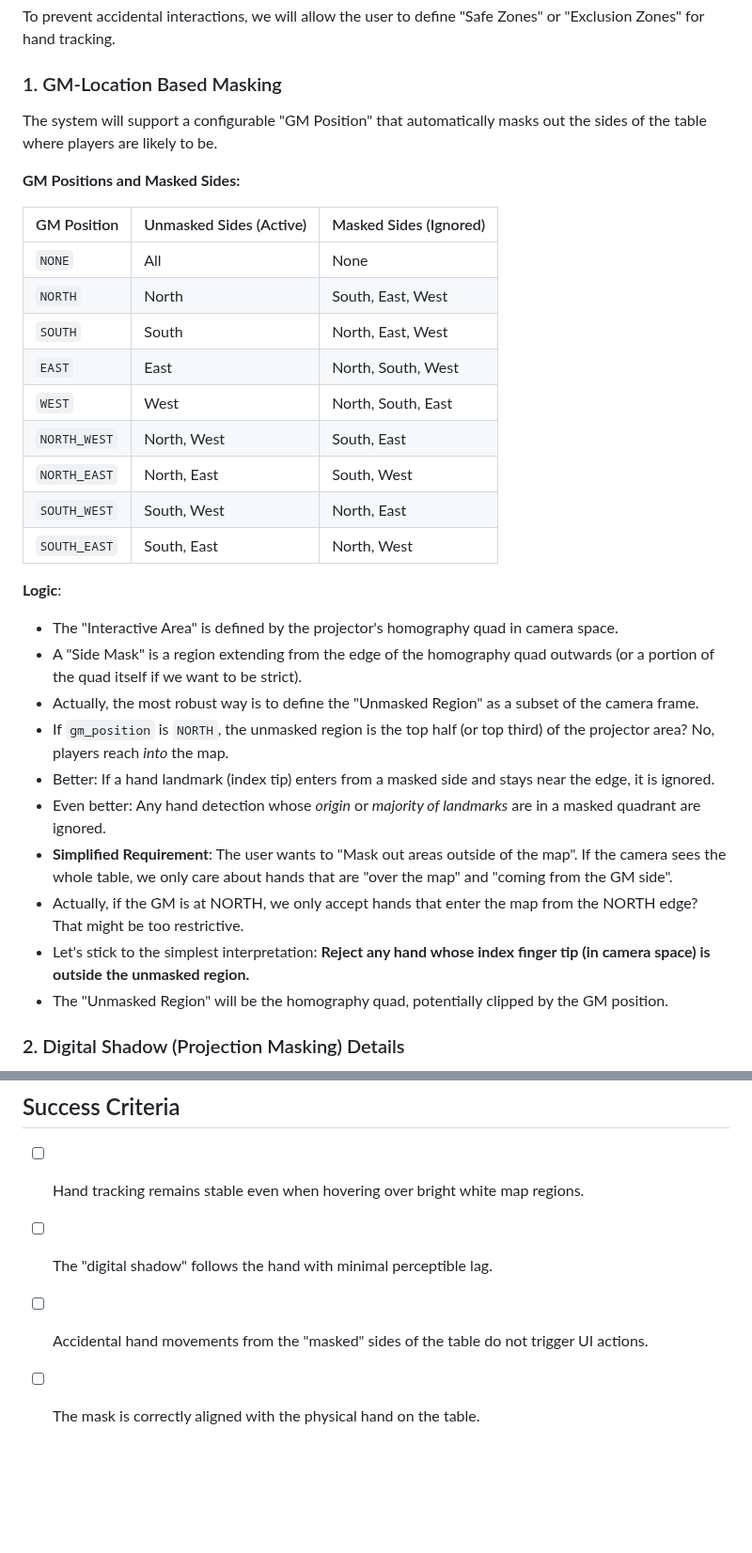
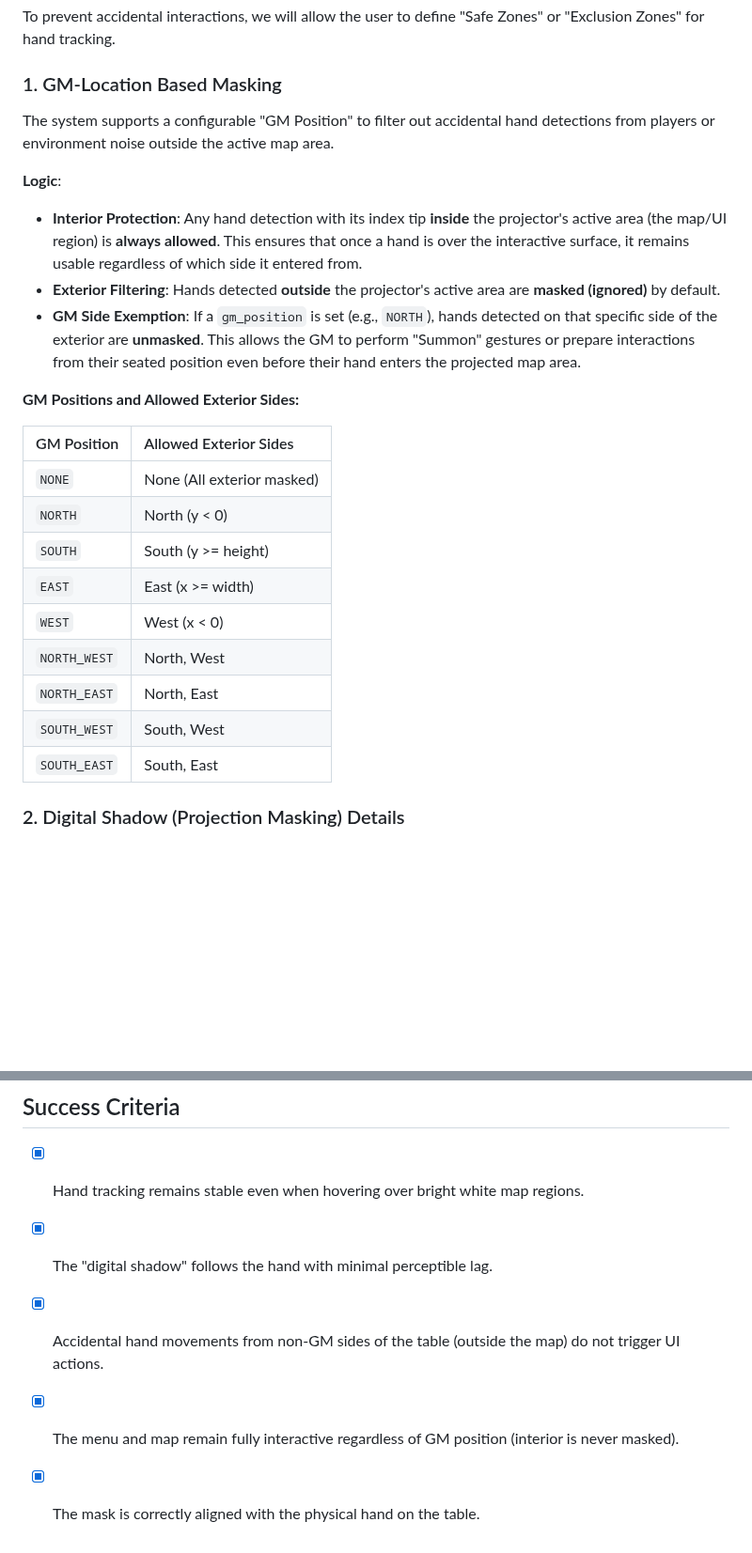
Before and after one commit to regelatwork/light-map, a Markdown page: features/hand_tracking_masking.md, 2 parts joined by grey strips. Shown at 94% size. GitHub-like rendering; blank space fills up the shorter version.

Commit message:
docs: update design documents for masking and logging

```diff
--- a/features/hand_tracking_masking.md
+++ b/features/hand_tracking_masking.md
@@ -41,34 +41,27 @@ To prevent accidental interactions, we will allow the user to define "Safe Zones
 
 ### 1. GM-Location Based Masking
 
-The system will support a configurable "GM Position" that automatically masks out the sides of the table where players are likely to be.
-
-**GM Positions and Masked Sides:**
-
-| GM Position | Unmasked Sides (Active) | Masked Sides (Ignored) |
-| :--- | :--- | :--- |
-| `NONE` | All | None |
-| `NORTH` | North | South, East, West |
-| `SOUTH` | South | North, East, West |
-| `EAST` | East | North, South, West |
-| `WEST` | West | North, South, East |
-| `NORTH_WEST`| North, West | South, East |
-| `NORTH_EAST`| North, East | South, West |
-| `SOUTH_WEST`| South, West | North, East |
-| `SOUTH_EAST`| South, East | North, West |
+The system supports a configurable "GM Position" to filter out accidental hand detections from players or environment noise outside the active map area.
 
 **Logic**:
 
-- The "Interactive Area" is defined by the projector's homography quad in camera space.
-- A "Side Mask" is a region extending from the edge of the homography quad outwards (or a portion of the quad itself if we want to be strict).
-- Actually, the most robust way is to define the "Unmasked Region" as a subset of the camera frame.
-- If `gm_position` is `NORTH`, the unmasked region is the top half (or top third) of the projector area? No, players reach *into* the map.
-- Better: If a hand landmark (index tip) enters from a masked side and stays near the edge, it is ignored.
-- Even better: Any hand detection whose *origin* or *majority of landmarks* are in a masked quadrant are ignored.
-- **Simplified Requirement**: The user wants to "Mask out areas outside of the map". If the camera sees the whole table, we only care about hands that are "over the map" and "coming from the GM side".
-- Actually, if the GM is at NORTH, we only accept hands that enter the map from the NORTH edge? That might be too restrictive.
-- Let's stick to the simplest interpretation: **Reject any hand whose index finger tip (in camera space) is outside the unmasked region.**
-- The "Unmasked Region" will be the homography quad, potentially clipped by the GM position.
+- **Interior Protection**: Any hand detection with its index tip **inside** the projector's active area (the map/UI region) is **always allowed**. This ensures that once a hand is over the interactive surface, it remains usable regardless of which side it entered from.
+- **Exterior Filtering**: Hands detected **outside** the projector's active area are **masked (ignored)** by default.
+- **GM Side Exemption**: If a `gm_position` is set (e.g., `NORTH`), hands detected on that specific side of the exterior are **unmasked**. This allows the GM to perform "Summon" gestures or prepare interactions from their seated position even before their hand enters the projected map area.
+
+**GM Positions and Allowed Exterior Sides:**
+
+| GM Position | Allowed Exterior Sides |
+| :--- | :--- |
+| `NONE` | None (All exterior masked) |
+| `NORTH` | North (y < 0) |
+| `SOUTH` | South (y >= height) |
+| `EAST` | East (x >= width) |
+| `WEST` | West (x < 0) |
+| `NORTH_WEST`| North, West |
+| `NORTH_EAST`| North, East |
+| `SOUTH_WEST`| South, West |
+| `SOUTH_EAST`| South, East |
 
 ### 2. Digital Shadow (Projection Masking) Details
 
@@ -101,7 +94,8 @@ The system will support a configurable "GM Position" that automatically masks ou
 
 ## Success Criteria
 
-- [ ] Hand tracking remains stable even when hovering over bright white map regions.
-- [ ] The "digital shadow" follows the hand with minimal perceptible lag.
-- [ ] Accidental hand movements from the "masked" sides of the table do not trigger UI actions.
-- [ ] The mask is correctly aligned with the physical hand on the table.
+- [x] Hand tracking remains stable even when hovering over bright white map regions.
+- [x] The "digital shadow" follows the hand with minimal perceptible lag.
+- [x] Accidental hand movements from non-GM sides of the table (outside the map) do not trigger UI actions.
+- [x] The menu and map remain fully interactive regardless of GM position (interior is never masked).
+- [x] The mask is correctly aligned with the physical hand on the table.
```
Also changed, not shown: features/robust_logging.md (+12 -10 lines).
